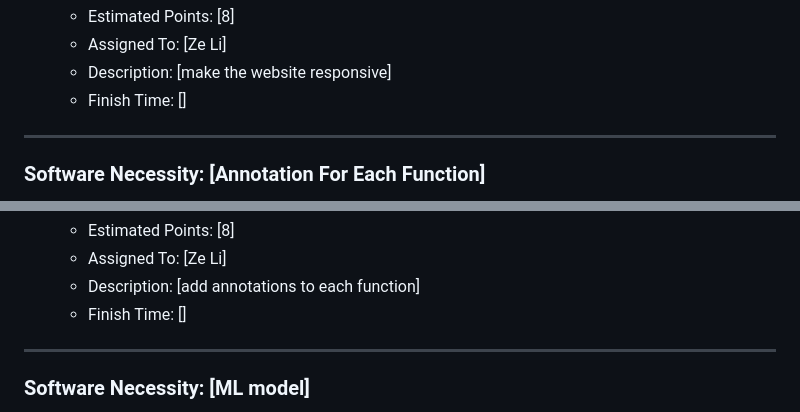
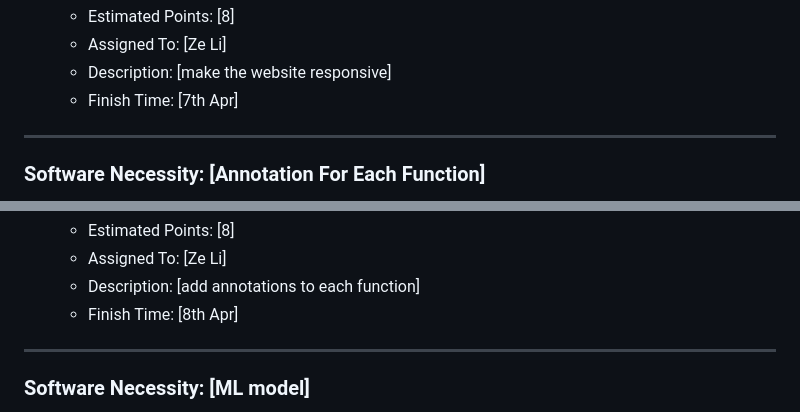
Before and after one commit to zeli8888/BikeShareApp, a Markdown page: BackLog/Group2SprintBacklogApr1-Apr15.md, 2 parts joined by grey strips. Drawn GitHub-style.

```diff
--- a/BackLog/Group2SprintBacklogApr1-Apr15.md
+++ b/BackLog/Group2SprintBacklogApr1-Apr15.md
@@ -102,7 +102,7 @@
     - Estimated Points: [8]
     - Assigned To: [Ze Li]
     - Description: [make the website responsive]
-    - Finish Time: []
+    - Finish Time: [7th Apr]
 
 -------------------------------------------------
 ### Software Necessity: [Annotation For Each Function]
@@ -125,7 +125,7 @@
     - Estimated Points: [8]
     - Assigned To: [Ze Li]
     - Description: [add annotations to each function]
-    - Finish Time: []
+    - Finish Time: [8th Apr]
 
 -------------
 ### Software Necessity: [ML model]
```
Also changed, not shown: README.md (+60 -1 lines).
